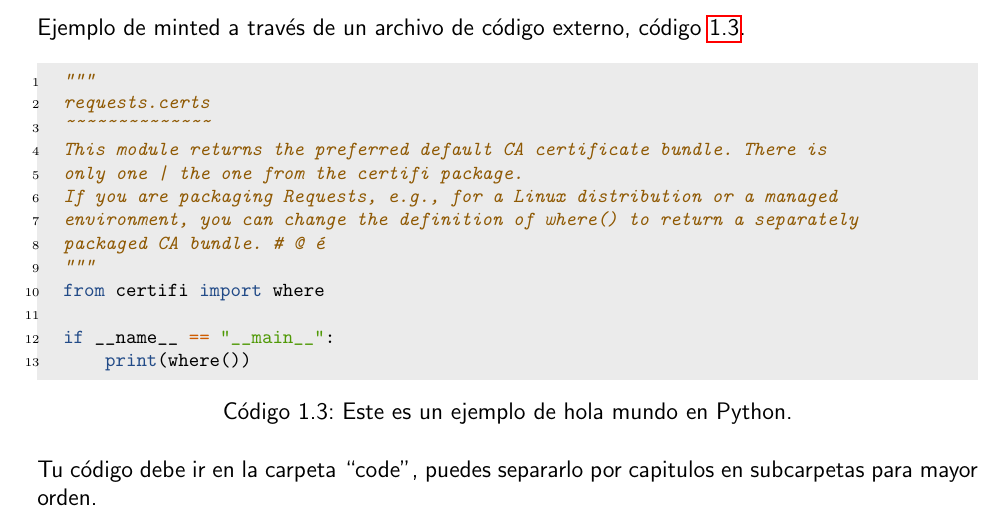
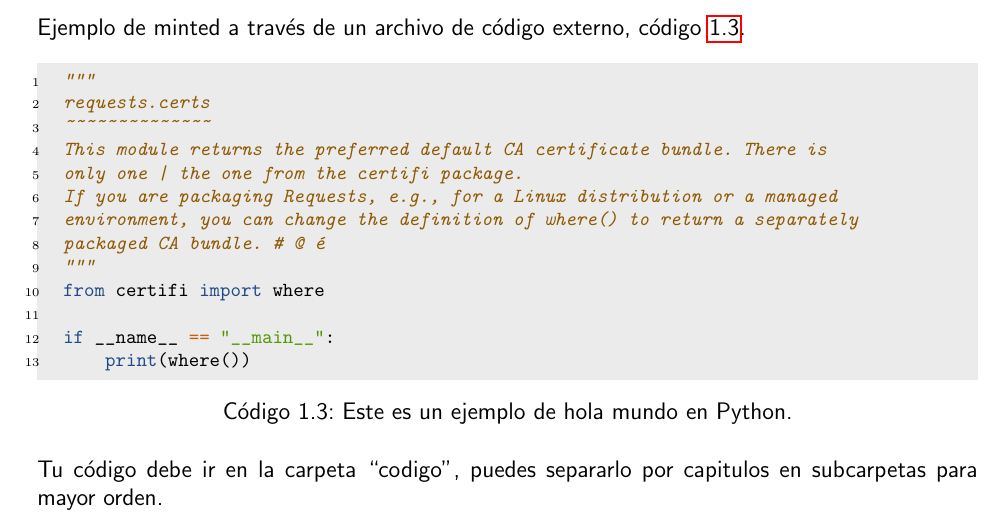
Before and after one commit to cr0wg4n/plantilla-latex-proyecto-de-grado, a LaTeX book (main.tex, which reads capitulos/cap_1_ejemplos_de_uso.tex): part of page 26 of 31, cut so that both start at the same text. Compiled offline with pdfLaTeX.

Commit message:
fix: typo error

```diff
--- a/capitulos/cap_1_ejemplos_de_uso.tex
+++ b/capitulos/cap_1_ejemplos_de_uso.tex
@@ -498,5 +498,5 @@ Ejemplo de minted a través de un archivo de código externo, código \ref{code:
     \label{code:demo_py}
 \end{code}
 
-Tu código debe ir en la carpeta ``code'', puedes separarlo
+Tu código debe ir en la carpeta ``codigo'', puedes separarlo
 por capitulos en subcarpetas para mayor orden.
```
